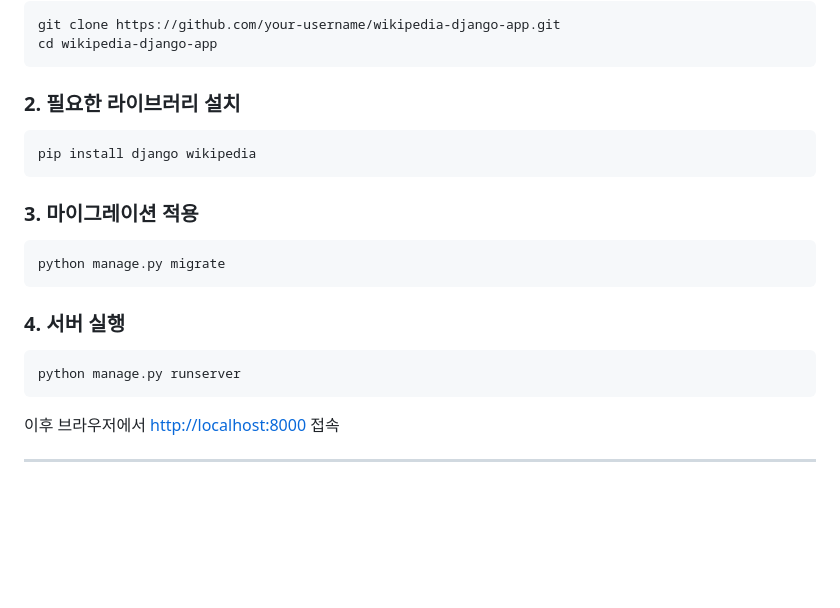
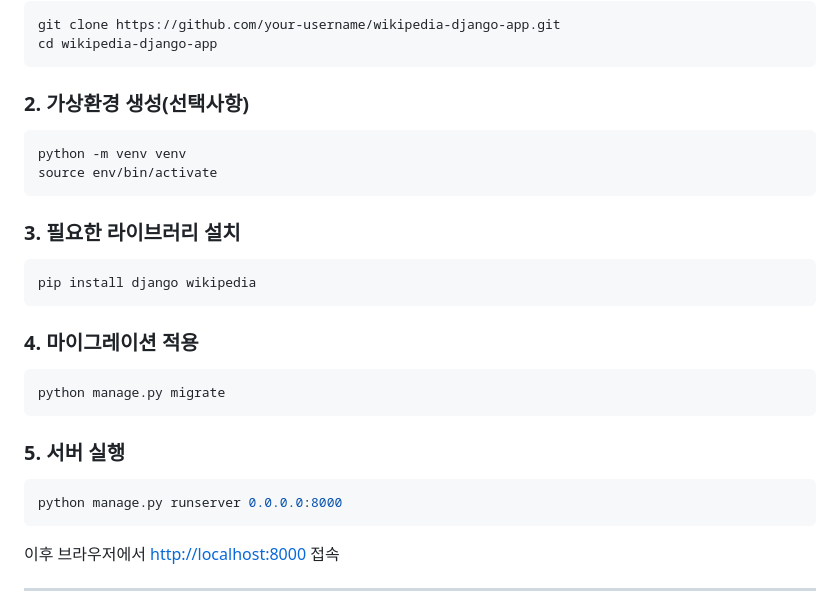
Before and after one commit to snowman-hacked/wikipedia_app, a Markdown page: README.md, the part around the change. Rendered like a GitHub page; blank space fills up the shorter version.

````diff
--- a/README.md
+++ b/README.md
@@ -48,22 +48,29 @@ git clone https://github.com/your-username/wikipedia-django-app.git
 cd wikipedia-django-app
 ```
 
-### 2. 필요한 라이브러리 설치
+### 2. 가상환경 생성(선택사항)
+
+```bash
+python -m venv venv
+source env/bin/activate
+```
+
+### 3. 필요한 라이브러리 설치
 
 ```bash
 pip install django wikipedia
 ```
 
-### 3. 마이그레이션 적용
+### 4. 마이그레이션 적용
 
 ```bash
 python manage.py migrate
 ```
 
-### 4. 서버 실행
+### 5. 서버 실행
 
 ```bash
-python manage.py runserver
+python manage.py runserver 0.0.0.0:8000
 ```
 
 이후 브라우저에서 [http://localhost:8000](http://localhost:8000) 접속
````
